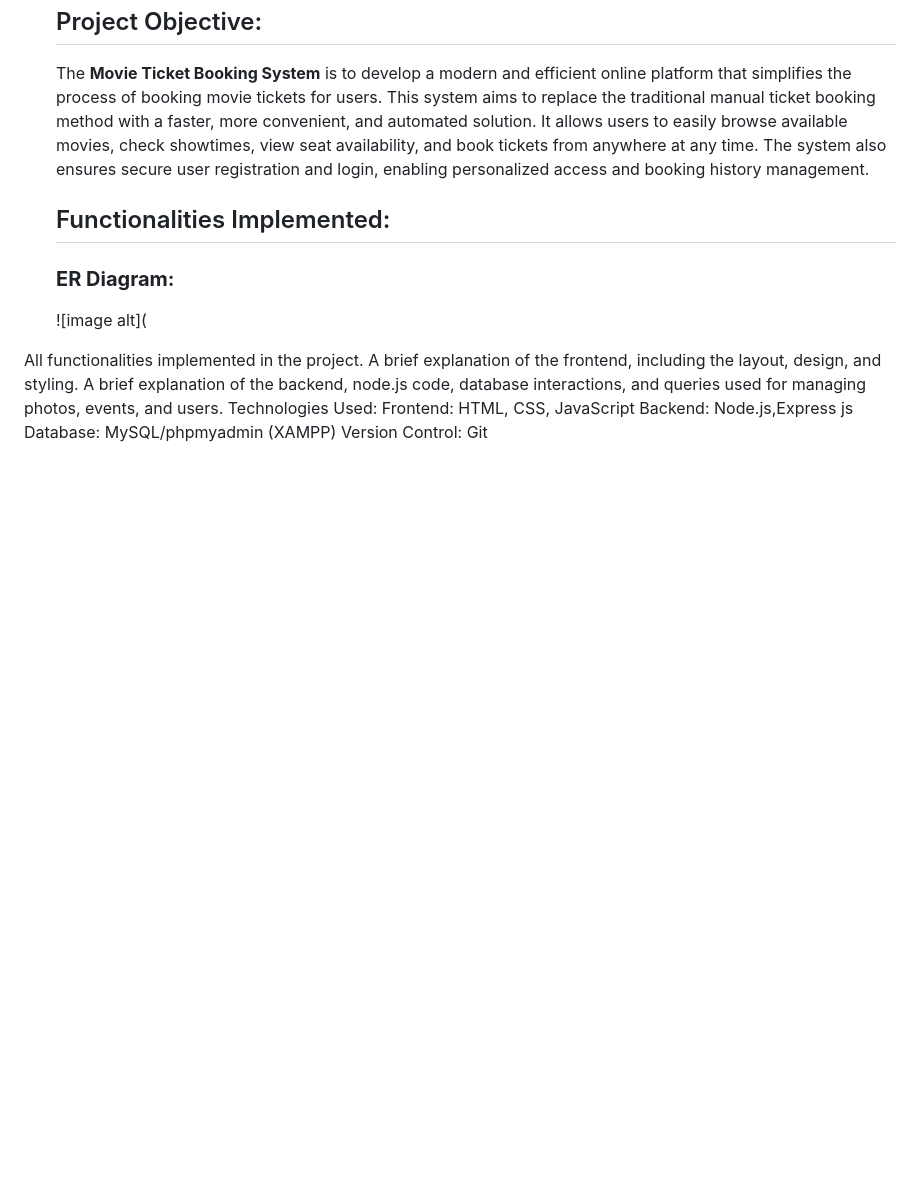
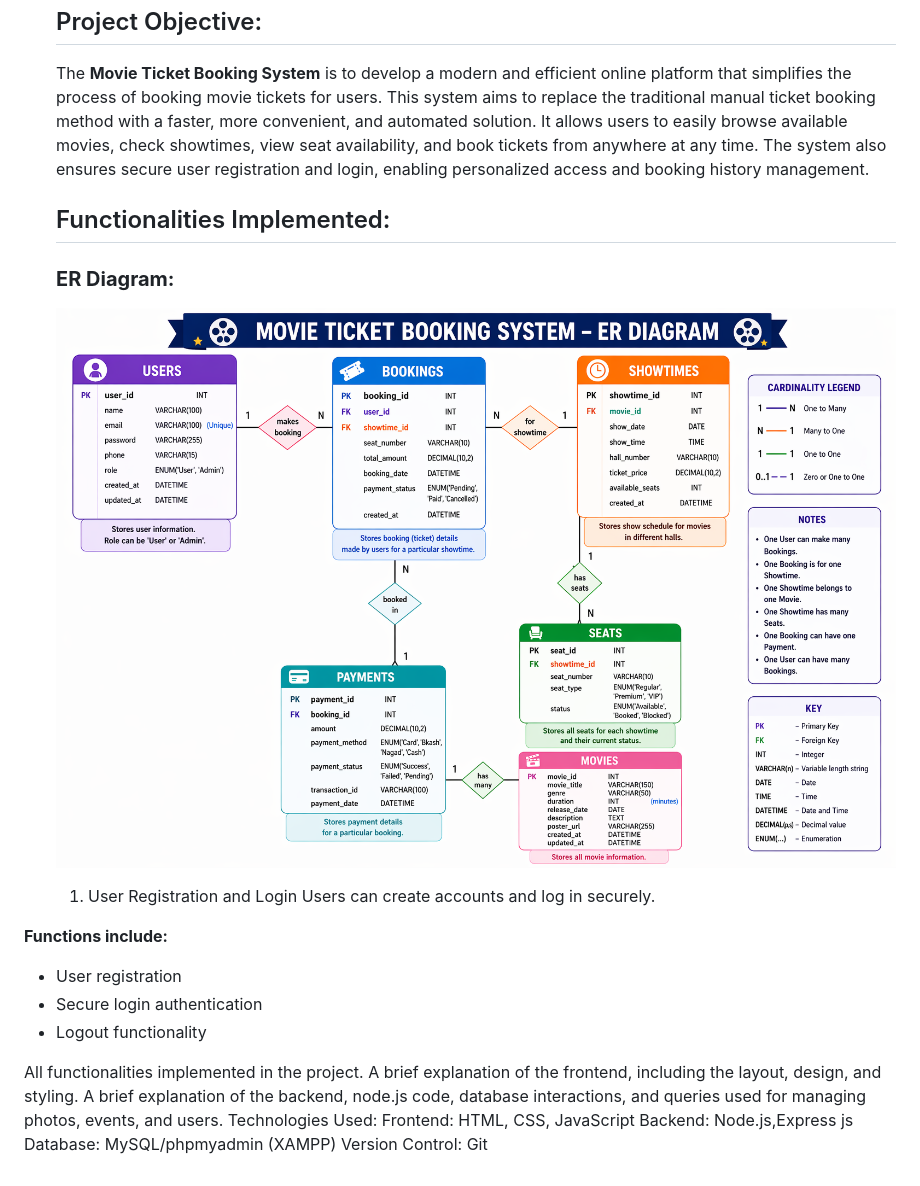
Before and after one commit to Rimjhim018/Movie_ticket_booking_system, a Markdown page: README.md, the part around the change. Rendered like a GitHub page; blank space fills up the shorter version.

```diff
--- a/README.md
+++ b/README.md
@@ -77,7 +77,16 @@
 
   ### **ER Diagram:**
 
-  ![image alt](
+  ![image alt](https://github.com/Rimjhim018/Movie_ticket_booking_system/blob/0e1c2fa951f88b33e08031afaac33827bf7cb450/Movie_ticket_ER_Diagram.png)
+
+  1. User Registration and Login
+ Users can create accounts and log in securely.
+
+**Functions include:**
+* User registration
+* Secure login authentication
+* Logout functionality
+
 
 
 
```
